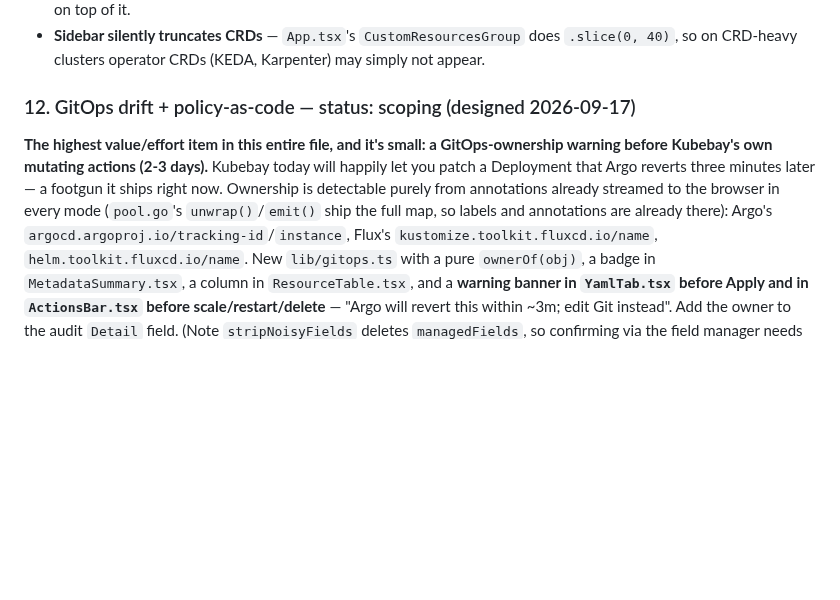
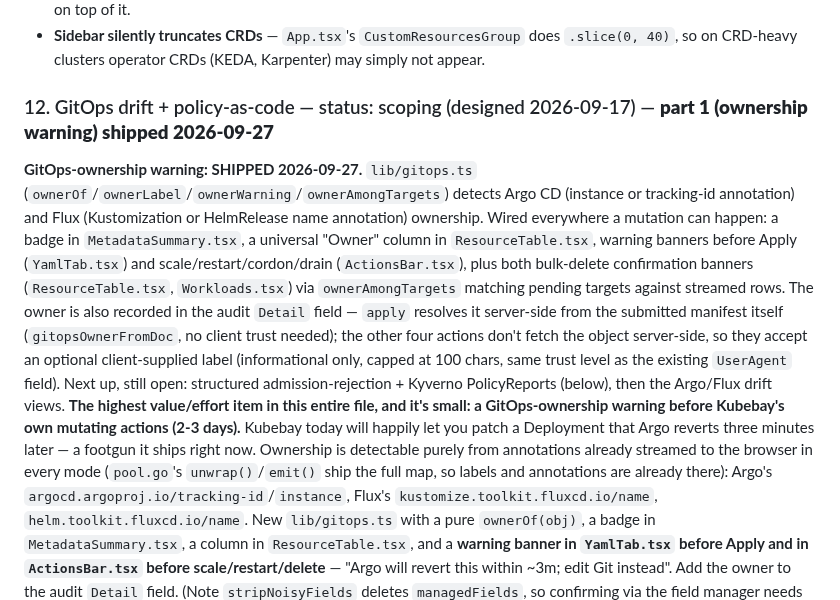
Before and after one commit to RajaSardar/kubebay, a Markdown page: .claude/memory/innovation_backlog.md, the part around the change. Rendered like a GitHub page; blank space fills up the shorter version.

Commit message:
docs: mark GitOps-ownership warning (backlog #12 part 1) shipped

```diff
--- a/.claude/memory/innovation_backlog.md
+++ b/.claude/memory/innovation_backlog.md
@@ -134,7 +134,8 @@ Independently verified by direct source inspection (not just an expert's claim)
 - **Cross-cluster Prometheus data mixing.** `AppSettings.PrometheusURL` is a single global string and `HandlePromQueryRange` takes no cluster parameter, so switching clusters while a stale port-forward is up prices/graphs cluster A using cluster B's data. Must become per-cluster before any cost or right-sizing feature ships on top of it.
 - **Sidebar silently truncates CRDs** — `App.tsx`'s `CustomResourcesGroup` does `.slice(0, 40)`, so on CRD-heavy clusters operator CRDs (KEDA, Karpenter) may simply not appear.
 
-### 12. GitOps drift + policy-as-code — status: scoping (designed 2026-09-17)
+### 12. GitOps drift + policy-as-code — status: scoping (designed 2026-09-17) — **part 1 (ownership warning) shipped 2026-09-27**
+**GitOps-ownership warning: SHIPPED 2026-09-27.** `lib/gitops.ts` (`ownerOf`/`ownerLabel`/`ownerWarning`/`ownerAmongTargets`) detects Argo CD (instance or tracking-id annotation) and Flux (Kustomization or HelmRelease name annotation) ownership. Wired everywhere a mutation can happen: a badge in `MetadataSummary.tsx`, a universal "Owner" column in `ResourceTable.tsx`, warning banners before Apply (`YamlTab.tsx`) and scale/restart/cordon/drain (`ActionsBar.tsx`), plus both bulk-delete confirmation banners (`ResourceTable.tsx`, `Workloads.tsx`) via `ownerAmongTargets` matching pending targets against streamed rows. The owner is also recorded in the audit `Detail` field — `apply` resolves it server-side from the submitted manifest itself (`gitopsOwnerFromDoc`, no client trust needed); the other four actions don't fetch the object server-side, so they accept an optional client-supplied label (informational only, capped at 100 chars, same trust level as the existing `UserAgent` field). Next up, still open: structured admission-rejection + Kyverno PolicyReports (below), then the Argo/Flux drift views.
 **The highest value/effort item in this entire file, and it's small: a GitOps-ownership warning before Kubebay's own mutating actions (2-3 days).** Kubebay today will happily let you patch a Deployment that Argo reverts three minutes later — a footgun it ships right now. Ownership is detectable purely from annotations already streamed to the browser in every mode (`pool.go`'s `unwrap()`/`emit()` ship the full map, so labels and annotations are already there): Argo's `argocd.argoproj.io/tracking-id`/`instance`, Flux's `kustomize.toolkit.fluxcd.io/name`, `helm.toolkit.fluxcd.io/name`. New `lib/gitops.ts` with a pure `ownerOf(obj)`, a badge in `MetadataSummary.tsx`, a column in `ResourceTable.tsx`, and a **warning banner in `YamlTab.tsx` before Apply and in `ActionsBar.tsx` before scale/restart/delete** — "Argo will revert this within ~3m; edit Git instead". Add the owner to the audit `Detail` field. (Note `stripNoisyFields` deletes `managedFields`, so confirming via the field manager needs an opt-in.)
 **Do not build against Argo's REST API.** Verified: `argocd.go` talks to the **Kubernetes API only**, via a dynamic client on `argoproj.io/v1alpha1/applications`. There is no argocd-server URL or token anywhere in the repo, and "Hard Sync" is merely a merge-patch of the `argocd.argoproj.io/refresh: hard` annotation — not a sync at all. A real per-resource diff would need argocd-server ingress plus a token, a credential story Kubebay doesn't have and shouldn't grow for one integration. What *is* free: `Application.status.resources[]` carries per-object `OutOfSync` status on the k8s API — that's the drift list without line-level diff, and the diff can come from fetching live YAML into the existing Monaco `DiffEditor` only where Argo already flags drift.
 **Flux has no equivalent and should be a separate, honestly-labelled section** — kustomize-controller *corrects* drift rather than reporting it, so the real signals are `Kustomization`/`HelmRelease` Ready conditions, `status.inventory.entries`, and `DriftDetected` events. Client-side `kustomize build` needs Git credentials — **no credential story, do not build.** A unified drift score across Argo and Flux would be dishonest.
```
